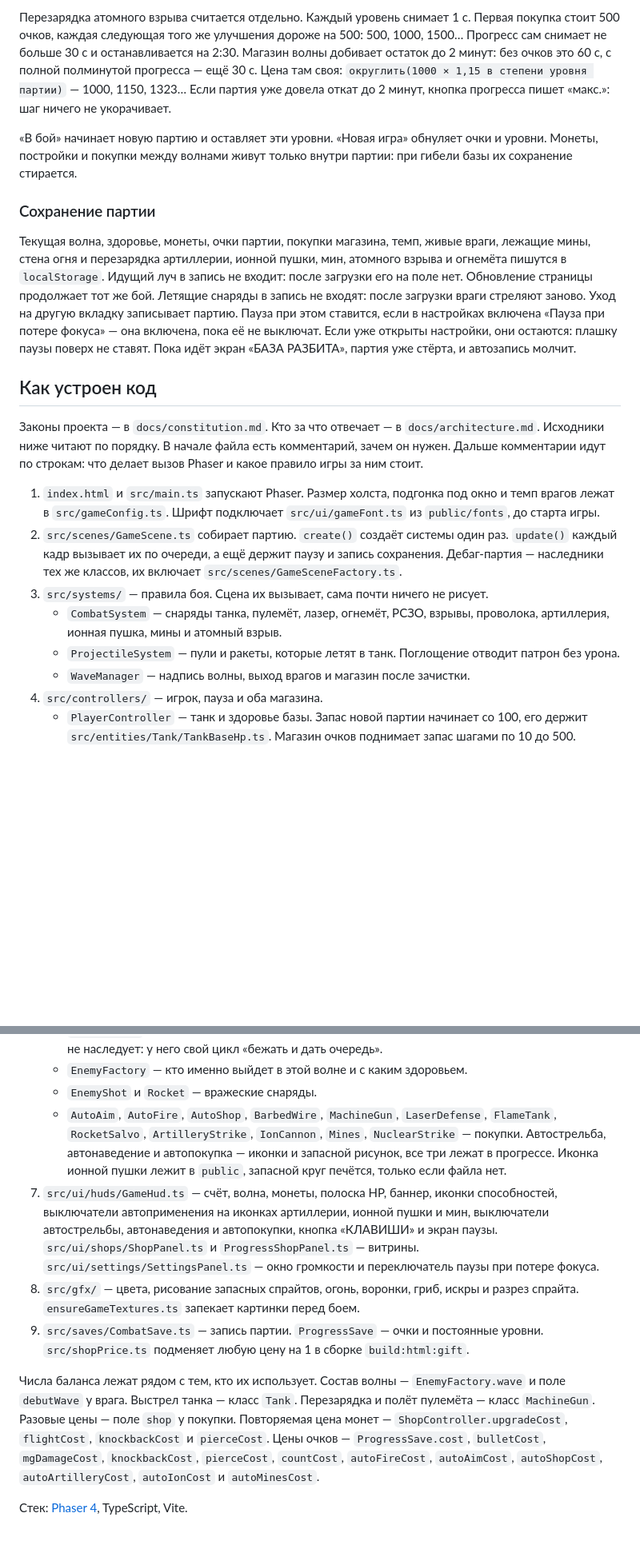
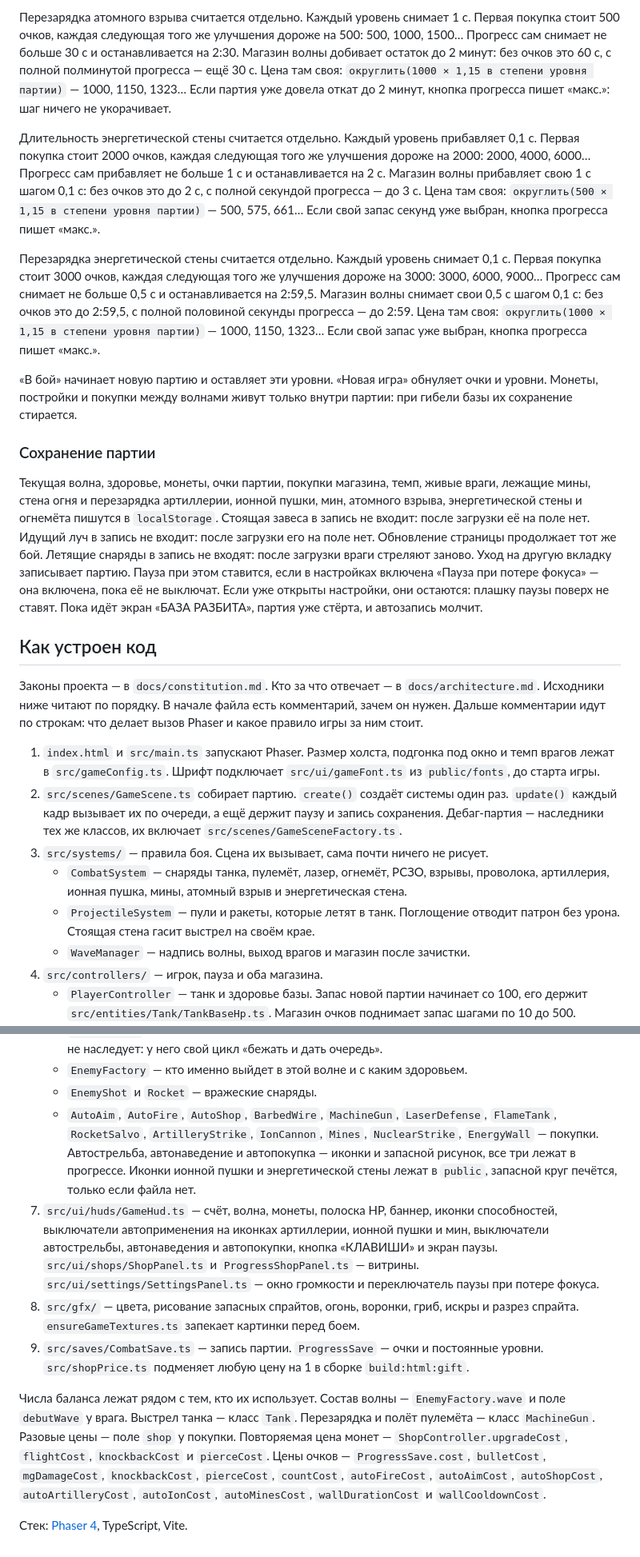
Before and after one commit to AlexeyAbretov/tank_penetration, a Markdown page: README.md, 2 parts joined by grey strips. Shown at 80% size. Rendered like a GitHub page; blank space fills up the shorter version.

```diff
--- a/README.md
+++ b/README.md
@@ -154,11 +158,15 @@ npm run dev
 
 Перезарядка атомного взрыва считается отдельно. Каждый уровень снимает 1 с. Первая покупка стоит 500 очков, каждая следующая того же улучшения дороже на 500: 500, 1000, 1500… Прогресс сам снимает не больше 30 с и останавливается на 2:30. Магазин волны добивает остаток до 2 минут: без очков это 60 с, с полной полминутой прогресса — ещё 30 с. Цена там своя: `округлить(1000 × 1,15 в степени уровня партии)` — 1000, 1150, 1323… Если партия уже довела откат до 2 минут, кнопка прогресса пишет «макс.»: шаг ничего не укорачивает.
 
+Длительность энергетической стены считается отдельно. Каждый уровень прибавляет 0,1 с. Первая покупка стоит 2000 очков, каждая следующая того же улучшения дороже на 2000: 2000, 4000, 6000… Прогресс сам прибавляет не больше 1 с и останавливается на 2 с. Магазин волны прибавляет свою 1 с шагом 0,1 с: без очков это до 2 с, с полной секундой прогресса — до 3 с. Цена там своя: `округлить(500 × 1,15 в степени уровня партии)` — 500, 575, 661… Если свой запас секунд уже выбран, кнопка прогресса пишет «макс.».
+
+Перезарядка энергетической стены считается отдельно. Каждый уровень снимает 0,1 с. Первая покупка стоит 3000 очков, каждая следующая того же улучшения дороже на 3000: 3000, 6000, 9000… Прогресс сам снимает не больше 0,5 с и останавливается на 2:59,5. Магазин волны снимает свои 0,5 с шагом 0,1 с: без очков это до 2:59,5, с полной половиной секунды прогресса — до 2:59. Цена там своя: `округлить(1000 × 1,15 в степени уровня партии)` — 1000, 1150, 1323… Если свой запас уже выбран, кнопка прогресса пишет «макс.».
+
 «В бой» начинает новую партию и оставляет эти уровни. «Новая игра» обнуляет очки и уровни. Монеты, постройки и покупки между волнами живут только внутри партии: при гибели базы их сохранение стирается.
 
 ### Сохранение партии
 
-Текущая волна, здоровье, монеты, очки партии, покупки магазина, темп, живые враги, лежащие мины, стена огня и перезарядка артиллерии, ионной пушки, мин, атомного взрыва и огнемёта пишутся в `localStorage`. Идущий луч в запись не входит: после загрузки его на поле нет. Обновление страницы продолжает тот же бой. Летящие снаряды в запись не входят: после загрузки враги стреляют заново. Уход на другую вкладку записывает партию. Пауза при этом ставится, если в настройках включена «Пауза при потере фокуса» — она включена, пока её не выключат. Если уже открыты настройки, они остаются: плашку паузы поверх не ставят. Пока идёт экран «БАЗА РАЗБИТА», партия уже стёрта, и автозапись молчит.
+Текущая волна, здоровье, монеты, очки партии, покупки магазина, темп, живые враги, лежащие мины, стена огня и перезарядка артиллерии, ионной пушки, мин, атомного взрыва, энергетической стены и огнемёта пишутся в `localStorage`. Стоящая завеса в запись не входит: после загрузки её на поле нет. Идущий луч в запись не входит: после загрузки его на поле нет. Обновление страницы продолжает тот же бой. Летящие снаряды в запись не входят: после загрузки враги стреляют заново. Уход на другую вкладку записывает партию. Пауза при этом ставится, если в настройках включена «Пауза при потере фокуса» — она включена, пока её не выключат. Если уже открыты настройки, они остаются: плашку паузы поверх не ставят. Пока идёт экран «БАЗА РАЗБИТА», партия уже стёрта, и автозапись молчит.
 
 ## Как устроен код
 
@@ -167,8 +175,8 @@ npm run dev
 1. `index.html` и `src/main.ts` запускают Phaser. Размер холста, подгонка под окно и темп врагов лежат в `src/gameConfig.ts`. Шрифт подключает `src/ui/gameFont.ts` из `public/fonts`, до старта игры.
 2. `src/scenes/GameScene.ts` собирает партию. `create()` создаёт системы один раз. `update()` каждый кадр вызывает их по очереди, а ещё держит паузу и запись сохранения. Дебаг-партия — наследники тех же классов, их включает `src/scenes/GameSceneFactory.ts`.
 3. `src/systems/` — правила боя. Сцена их вызывает, сама почти ничего не рисует.
-   - `CombatSystem` — снаряды танка, пулемёт, лазер, огнемёт, РСЗО, взрывы, проволока, артиллерия, ионная пушка, мины и атомный взрыв.
-   - `ProjectileSystem` — пули и ракеты, которые летят в танк. Поглощение отводит патрон без урона.
+   - `CombatSystem` — снаряды танка, пулемёт, лазер, огнемёт, РСЗО, взрывы, проволока, артиллерия, ионная пушка, мины, атомный взрыв и энергетическая стена.
+   - `ProjectileSystem` — пули и ракеты, которые летят в танк. Поглощение отводит патрон без урона. Стоящая стена гасит выстрел на своём крае.
    - `WaveManager` — надпись волны, выход врагов и магазин после зачистки.
 4. `src/controllers/` — игрок, пауза и оба магазина.
    - `PlayerController` — танк и здоровье базы. Запас новой партии начинает со 100, его держит `src/entities/Tank/TankBaseHp.ts`. Магазин очков поднимает запас шагами по 10 до 500.
@@ -192,11 +200,11 @@ npm run dev
    - `RangedEnemy` — общая стрельба для тех, кто доходит до рубежа и встаёт. Суперсолдат этот класс не наследует: у него свой цикл «бежать и дать очередь».
    - `EnemyFactory` — кто именно выйдет в этой волне и с каким здоровьем.
    - `EnemyShot` и `Rocket` — вражеские снаряды.
-   - `AutoAim`, `AutoFire`, `AutoShop`, `BarbedWire`, `MachineGun`, `LaserDefense`, `FlameTank`, `RocketSalvo`, `ArtilleryStrike`, `IonCannon`, `Mines`, `NuclearStrike` — покупки. Автострельба, автонаведение и автопокупка — иконки и запасной рисунок, все три лежат в прогрессе. Иконка ионной пушки лежит в `public`, запасной круг печётся, только если файла нет.
+   - `AutoAim`, `AutoFire`, `AutoShop`, `BarbedWire`, `MachineGun`, `LaserDefense`, `FlameTank`, `RocketSalvo`, `ArtilleryStrike`, `IonCannon`, `Mines`, `NuclearStrike`, `EnergyWall` — покупки. Автострельба, автонаведение и автопокупка — иконки и запасной рисунок, все три лежат в прогрессе. Иконки ионной пушки и энергетической стены лежат в `public`, запасной круг печётся, только если файла нет.
 7. `src/ui/huds/GameHud.ts` — счёт, волна, монеты, полоска HP, баннер, иконки способностей, выключатели автоприменения на иконках артиллерии, ионной пушки и мин, выключатели автострельбы, автонаведения и автопокупки, кнопка «КЛАВИШИ» и экран паузы. `src/ui/shops/ShopPanel.ts` и `ProgressShopPanel.ts` — витрины. `src/ui/settings/SettingsPanel.ts` — окно громкости и переключатель паузы при потере фокуса.
 8. `src/gfx/` — цвета, рисование запасных спрайтов, огонь, воронки, гриб, искры и разрез спрайта. `ensureGameTextures.ts` запекает картинки перед боем.
 9. `src/saves/CombatSave.ts` — запись партии. `ProgressSave` — очки и постоянные уровни. `src/shopPrice.ts` подменяет любую цену на 1 в сборке `build:html:gift`.
 
-Числа баланса лежат рядом с тем, кто их использует. Состав волны — `EnemyFactory.wave` и поле `debutWave` у врага. Выстрел танка — класс `Tank`. Перезарядка и полёт пулемёта — класс `MachineGun`. Разовые цены — поле `shop` у покупки. Повторяемая цена монет — `ShopController.upgradeCost`, `flightCost`, `knockbackCost` и `pierceCost`. Цены очков — `ProgressSave.cost`, `bulletCost`, `mgDamageCost`, `knockbackCost`, `pierceCost`, `countCost`, `autoFireCost`, `autoAimCost`, `autoShopCost`, `autoArtilleryCost`, `autoIonCost` и `autoMinesCost`.
+Числа баланса лежат рядом с тем, кто их использует. Состав волны — `EnemyFactory.wave` и поле `debutWave` у врага. Выстрел танка — класс `Tank`. Перезарядка и полёт пулемёта — класс `MachineGun`. Разовые цены — поле `shop` у покупки. Повторяемая цена монет — `ShopController.upgradeCost`, `flightCost`, `knockbackCost` и `pierceCost`. Цены очков — `ProgressSave.cost`, `bulletCost`, `mgDamageCost`, `knockbackCost`, `pierceCost`, `countCost`, `autoFireCost`, `autoAimCost`, `autoShopCost`, `autoArtilleryCost`, `autoIonCost`, `autoMinesCost`, `wallDurationCost` и `wallCooldownCost`.
 
 Стек: [Phaser 4](https://phaser.io/), TypeScript, Vite.
```
Also changed, not shown: other parts of README.md (+7 -3 lines), docs/architecture.md (+9 -9 lines), public/assets/energy-wall-icon.png (added), 16 other files.
